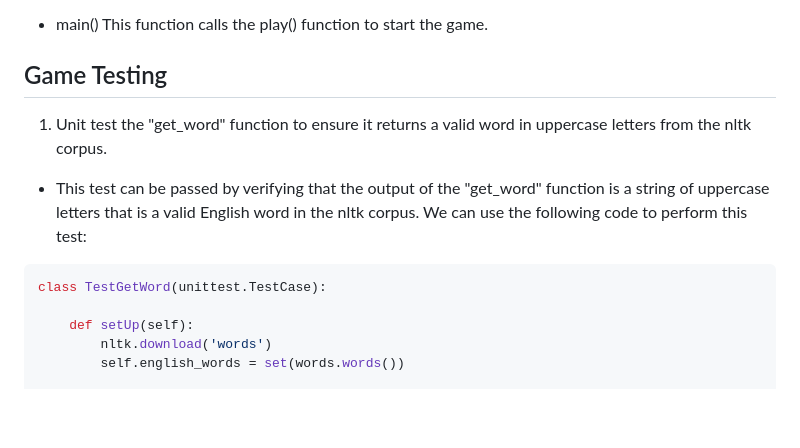
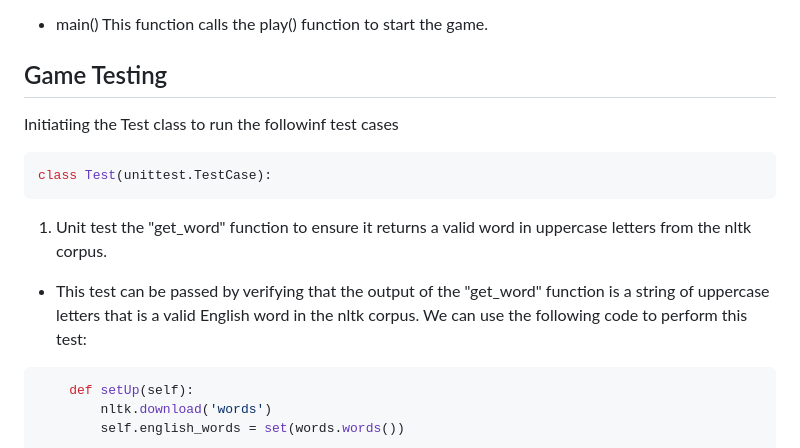
Before and after one commit to hydramod/hangman-project-3, a Markdown page: README.md, the part around the change. GitHub-like rendering; blank space fills up the shorter version.

Commit message:
update readme, correct test class and add info

````diff
--- a/README.md
+++ b/README.md
@@ -47,13 +47,17 @@ This function calls the play() function to start the game.
 
 ## Game Testing
 
+Initiatiing the Test class to run the followinf test cases
+
+```python
+class Test(unittest.TestCase):
+```
+
 1. Unit test the "get_word" function to ensure it returns a valid word in uppercase letters from the nltk corpus.
 
 - This test can be passed by verifying that the output of the "get_word" function is a string of uppercase letters that is a valid English word in the nltk corpus. We can use the following code to perform this test:
 
 ```python
-class TestGetWord(unittest.TestCase):
-
     def setUp(self):
         nltk.download('words')
         self.english_words = set(words.words())
````
